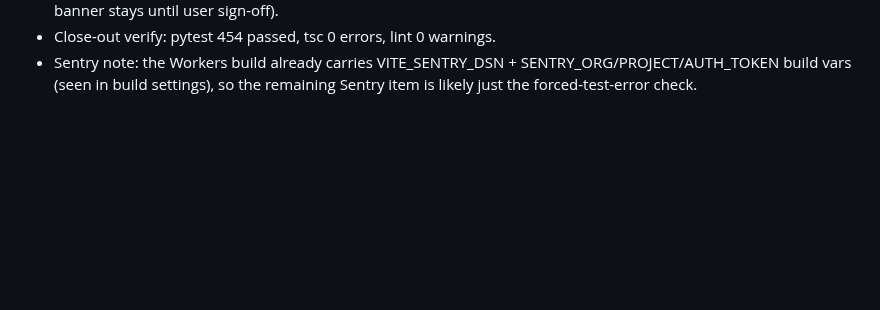
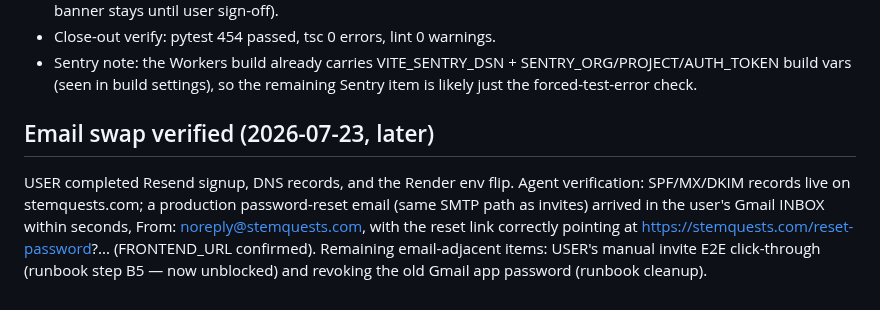
Before and after one commit to Cesar6060/LMS, a Markdown page: docs/specs/phase-51-student-onboarding.md, the part around one of its changes. Rendered like a GitHub page; blank space fills up the shorter version.

Commit message:
docs: phase 51 — email swap to Resend verified end-to-end

```diff
--- a/docs/specs/phase-51-student-onboarding.md
+++ b/docs/specs/phase-51-student-onboarding.md
@@ -272,3 +272,15 @@ sign-off.
 - Sentry note: the Workers build already carries VITE_SENTRY_DSN +
   SENTRY_ORG/PROJECT/AUTH_TOKEN build vars (seen in build settings), so
   the remaining Sentry item is likely just the forced-test-error check.
+
+## Email swap verified (2026-07-23, later)
+
+USER completed Resend signup, DNS records, and the Render env flip.
+Agent verification: SPF/MX/DKIM records live on stemquests.com; a
+production password-reset email (same SMTP path as invites) arrived in
+the user's Gmail INBOX within seconds, From: noreply@stemquests.com,
+with the reset link correctly pointing at
+https://stemquests.com/reset-password?... (FRONTEND_URL confirmed).
+Remaining email-adjacent items: USER's manual invite E2E click-through
+(runbook step B5 — now unblocked) and revoking the old Gmail app
+password (runbook cleanup).
```
Also changed, not shown: other parts of docs/specs/phase-51-student-onboarding.md (+1 -1 lines).
